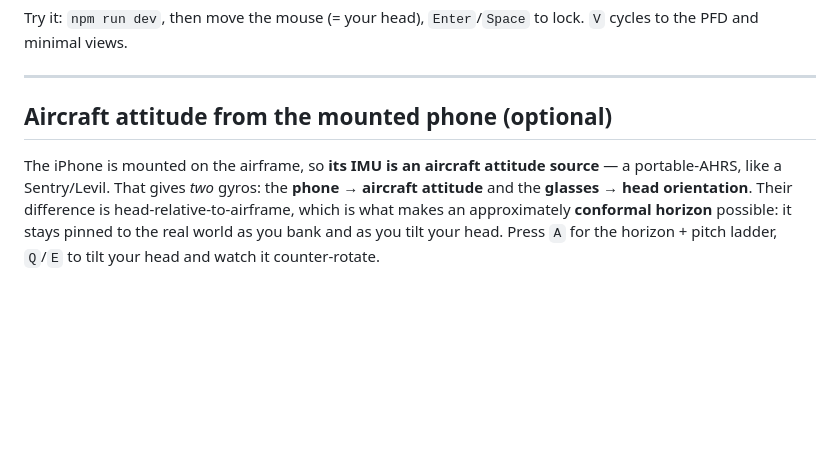
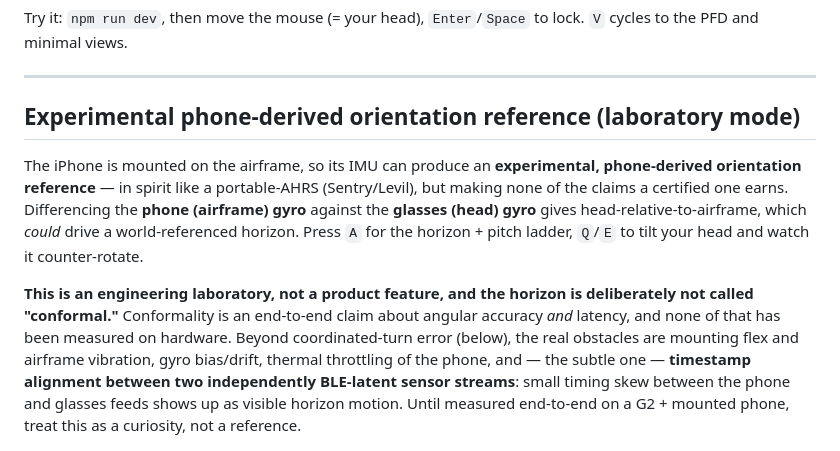
Before and after one commit to cianfru/HUD, a Markdown page: README.md, the part around the change. GitHub-like rendering; blank space fills up the shorter version.

Commit message:
README: reframe phone attitude as experimental, drop "conformal" claim
The old wording ("the phone's IMU IS an aircraft attitude source" /
"approximately conformal horizon") claimed more than the evidence supports.
Reframe it as an experimental, phone-derived orientation reference in a
laboratory mode, and spell out the real obstacles beyond coordinated-turn
error: mounting flex/vibration, gyro bias/drift, thermal throttling, and
timestamp alignment between two independently BLE-latent sensor streams (small
timing skew shows up as visible horizon motion). "Conformal" is an end-to-end
accuracy+latency claim and stays off the table until measured on hardware.

Co-Authored-By: Claude Opus 4.8 <noreply@anthropic.com>
Claude-Session: https://claude.ai/code/session_01QFdyoRWu3vYTjUHJe3exyf

```diff
--- a/README.md
+++ b/README.md
@@ -59,15 +59,25 @@ Try it: `npm run dev`, then move the mouse (= your head), `Enter`/`Space` to loc
 
 ---
 
-## Aircraft attitude from the mounted phone (optional)
+## Experimental phone-derived orientation reference (laboratory mode)
 
-The iPhone is mounted on the airframe, so **its IMU is an aircraft attitude
-source** — a portable-AHRS, like a Sentry/Levil. That gives *two* gyros: the
-**phone → aircraft attitude** and the **glasses → head orientation**. Their
-difference is head-relative-to-airframe, which is what makes an approximately
-**conformal horizon** possible: it stays pinned to the real world as you bank and
-as you tilt your head. Press `A` for the horizon + pitch ladder, `Q`/`E` to tilt
-your head and watch it counter-rotate.
+The iPhone is mounted on the airframe, so its IMU can produce an **experimental,
+phone-derived orientation reference** — in spirit like a portable-AHRS
+(Sentry/Levil), but making none of the claims a certified one earns. Differencing
+the **phone (airframe) gyro** against the **glasses (head) gyro** gives
+head-relative-to-airframe, which *could* drive a world-referenced horizon. Press
+`A` for the horizon + pitch ladder, `Q`/`E` to tilt your head and watch it
+counter-rotate.
+
+**This is an engineering laboratory, not a product feature, and the horizon is
+deliberately not called "conformal."** Conformality is an end-to-end claim about
+angular accuracy *and* latency, and none of that has been measured on hardware.
+Beyond coordinated-turn error (below), the real obstacles are mounting flex and
+airframe vibration, gyro bias/drift, thermal throttling of the phone, and — the
+subtle one — **timestamp alignment between two independently BLE-latent sensor
+streams**: small timing skew between the phone and glasses feeds shows up as
+visible horizon motion. Until measured end-to-end on a G2 + mounted phone, treat
+this as a curiosity, not a reference.
 
 <p align="center">
   <img src="docs/screenshots/attitude-horizon.png" width="49%" alt="Horizon + pitch ladder from phone AHRS" />
```
